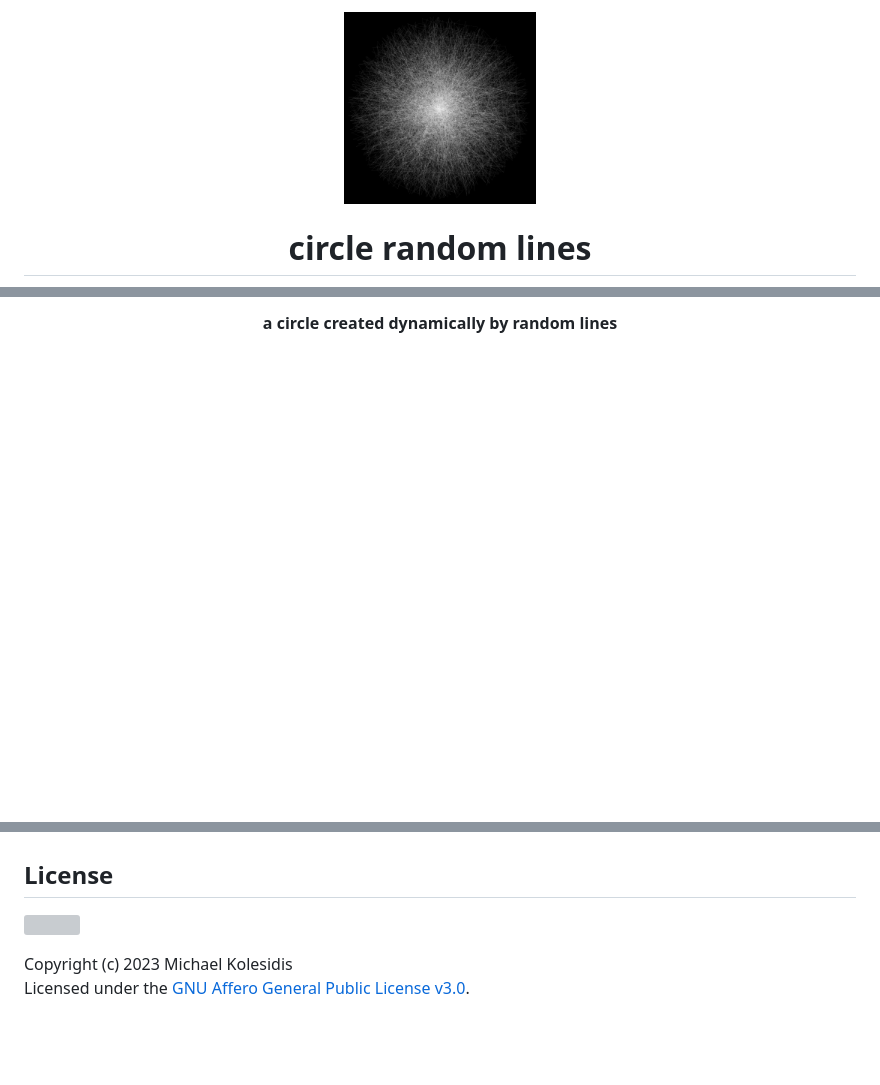
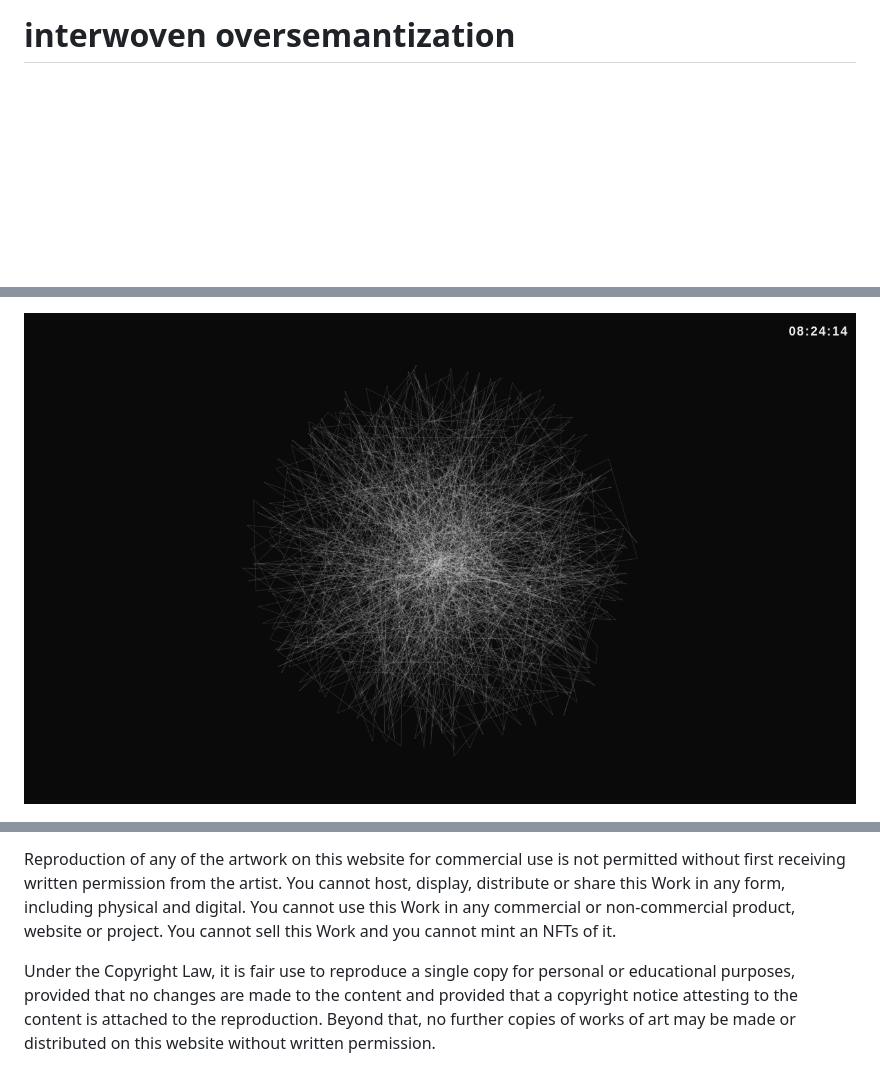
Before and after one commit to michaelkolesidis/interwoven-oversemantization, a Markdown page: README.md, 3 parts joined by grey strips. Drawn GitHub-style; pictures changed too: screenshots/screenshot-02.png (added); blank space fills up the shorter version; grey boxes are pictures that could not be loaded.

Commit message:
interwoven oversemantization

```diff
--- a/README.md
+++ b/README.md
@@ -1,4 +1,2 @@
-<div align=center>
-  <img src="./icons/icon-192x192.png">
-  <h1>circle random lines</h1>
+# interwoven oversemantization
 
@@ -6,3 +4,3 @@
 
-  <h4>a circle created dynamically by random lines</h4>
+![screenshot](./screenshots/screenshot-02.png)
 
@@ -53,9 +47,13 @@ Originally, I created it using [Processing](https://processing.org/), and then I
 
+Reproduction of any of the artwork on this website for commercial use
+is not permitted without first receiving written permission from the artist.
+You cannot host, display, distribute or share this Work in any form,
+including physical and digital. You cannot use this Work in any
+commercial or non-commercial product, website or project. You cannot
+sell this Work and you cannot mint an NFTs of it.
 
-
-## License
-
-<a href="https://www.gnu.org/licenses/agpl-3.0.html"><img src="https://upload.wikimedia.org/wikipedia/commons/0/06/AGPLv3_Logo.svg" height="100px" /></a>
-
-Copyright (c) 2023 Michael Kolesidis<br>
-Licensed under the [GNU Affero General Public License v3.0](https://www.gnu.org/licenses/agpl-3.0.html).
+Under the Copyright Law, it is fair use to reproduce a single copy for personal
+or educational purposes, provided that no changes are made to the content and
+provided that a copyright notice attesting to the content is attached to the
+reproduction. Beyond that, no further copies of works of art may be made or
+distributed on this website without written permission.
```
Also changed, not shown: other parts of README.md (+16 -20 lines), screenshots/screencast.gif (renamed from screenshots/circle-random-lines.gif), screenshots/screenshot-01.png (added), screenshots/screenshot-03.png (renamed from screenshots/circle-random-lines-screenshot.png), 7 other files.
